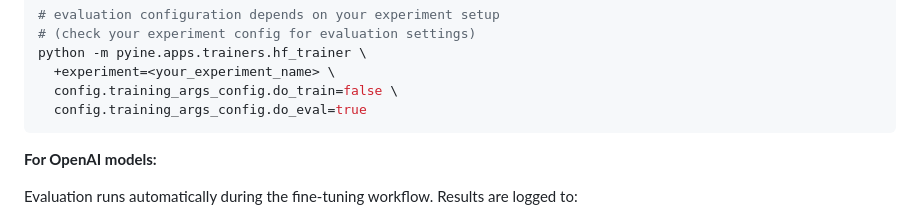
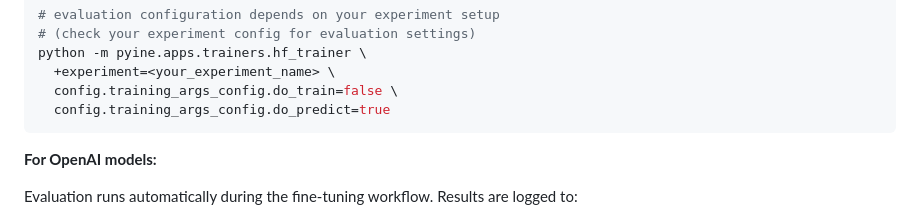
Before and after one commit to saifh-github/pyine, a Markdown page: EXPERIMENTATION_GUIDE.md, the part around the change. Drawn GitHub-style.

Commit message:
Update EXPERIMENTATION GUIDE with correct flag (#19)
Co-authored-by: a.palmas <a.palmas@AP-T-054.local>

````diff
--- a/EXPERIMENTATION_GUIDE.md
+++ b/EXPERIMENTATION_GUIDE.md
@@ -529,7 +529,7 @@ Evaluation typically runs automatically at the end of training. To run standalon
 python -m pyine.apps.trainers.hf_trainer \
   +experiment=<your_experiment_name> \
   config.training_args_config.do_train=false \
-  config.training_args_config.do_eval=true
+  config.training_args_config.do_predict=true
 ```
 
 **For OpenAI models:**
````
